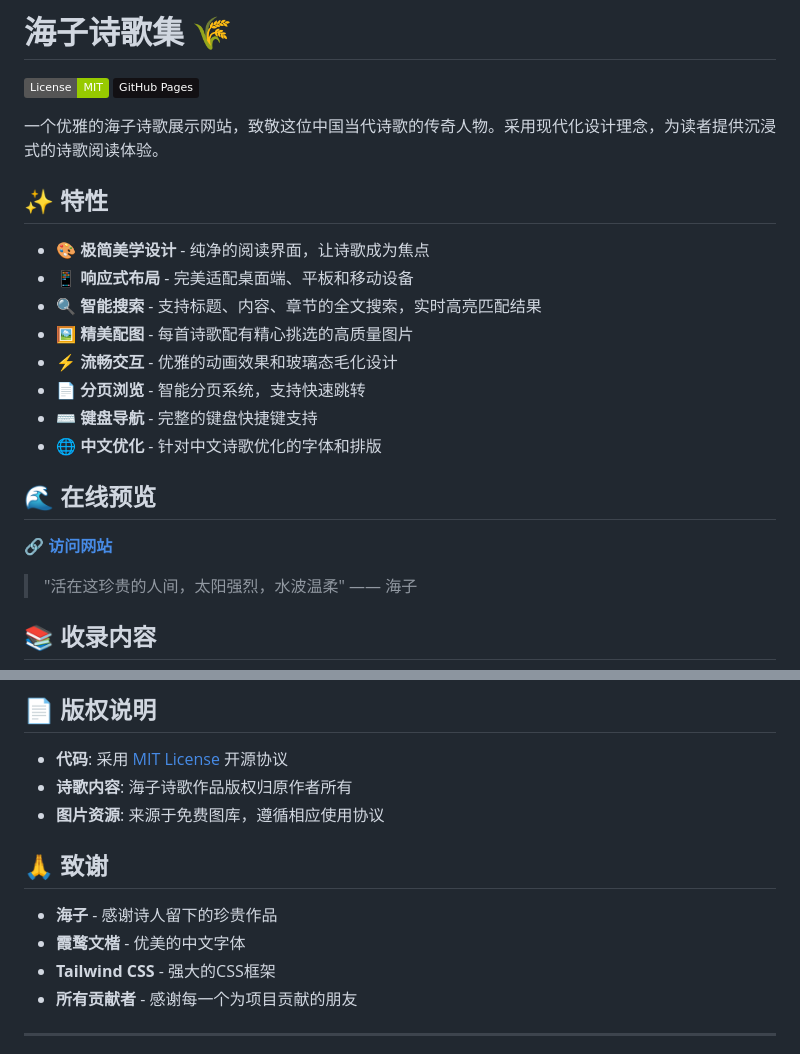
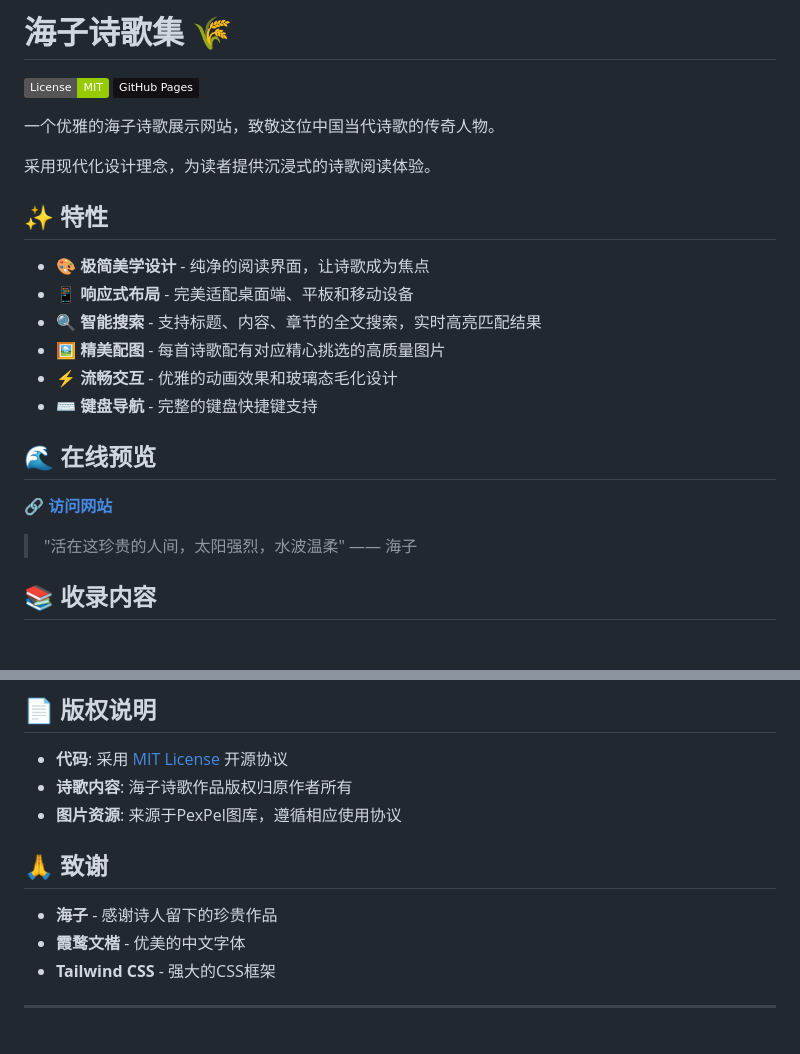
Before and after one commit to 2019YKL/to-hai-zi, a Markdown page: README.md, 2 parts joined by grey strips. Rendered like a GitHub page; badges without logos; blank space fills up the shorter version.

```diff
--- a/README.md
+++ b/README.md
@@ -3,18 +3,18 @@
 [![MIT License](https://img.shields.io/badge/License-MIT-green.svg)](https://choosealicense.com/licenses/mit/)
 [![GitHub Pages](https://img.shields.io/badge/GitHub%20Pages-121013?style=flat&logo=github&logoColor=white)](https://2019ykl.github.io/to-hai-zi/)
 
-一个优雅的海子诗歌展示网站，致敬这位中国当代诗歌的传奇人物。采用现代化设计理念，为读者提供沉浸式的诗歌阅读体验。
+一个优雅的海子诗歌展示网站，致敬这位中国当代诗歌的传奇人物。
+
+采用现代化设计理念，为读者提供沉浸式的诗歌阅读体验。
 
 ## ✨ 特性
 
 - 🎨 **极简美学设计** - 纯净的阅读界面，让诗歌成为焦点
 - 📱 **响应式布局** - 完美适配桌面端、平板和移动设备
 - 🔍 **智能搜索** - 支持标题、内容、章节的全文搜索，实时高亮匹配结果
-- 🖼️ **精美配图** - 每首诗歌配有精心挑选的高质量图片
+- 🖼️ **精美配图** - 每首诗歌配有对应精心挑选的高质量图片
 - ⚡ **流畅交互** - 优雅的动画效果和玻璃态毛化设计
-- 📄 **分页浏览** - 智能分页系统，支持快速跳转
 - ⌨️ **键盘导航** - 完整的键盘快捷键支持
-- 🌐 **中文优化** - 针对中文诗歌优化的字体和排版
 
 ## 🌊 在线预览
 
@@ -162,14 +129,13 @@ git push origin feature/your-feature
 
 - **代码**: 采用 [MIT License](https://choosealicense.com/licenses/mit/) 开源协议
 - **诗歌内容**: 海子诗歌作品版权归原作者所有
-- **图片资源**: 来源于免费图库，遵循相应使用协议
+- **图片资源**: 来源于PexPel图库，遵循相应使用协议
 
 ## 🙏 致谢
 
 - **海子** - 感谢诗人留下的珍贵作品
 - **霞鹜文楷** - 优美的中文字体
 - **Tailwind CSS** - 强大的CSS框架
-- **所有贡献者** - 感谢每一个为项目贡献的朋友
 
 ---
 
```
Also changed, not shown: other parts of README.md (+2 -35 lines).
